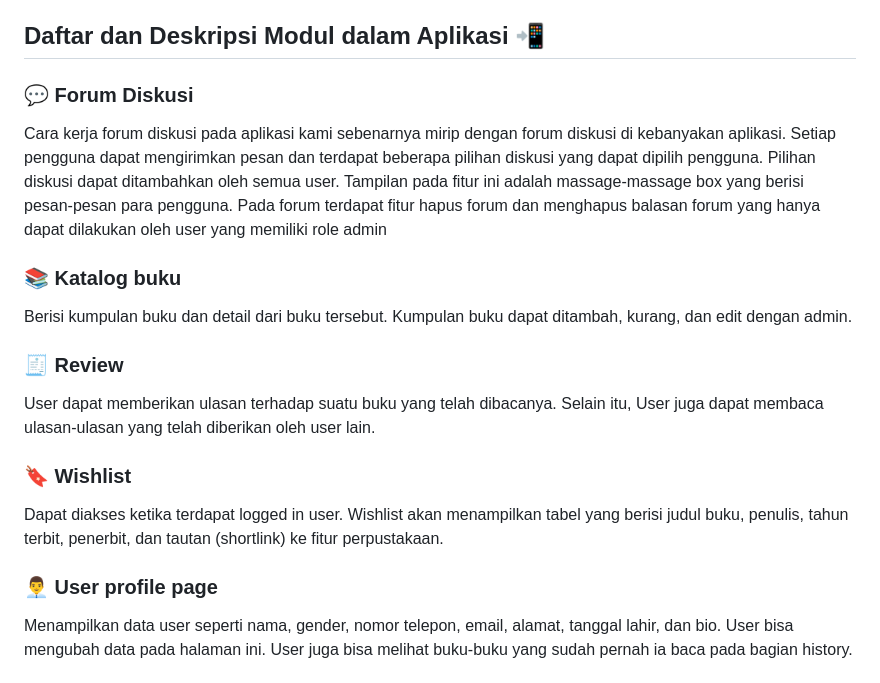
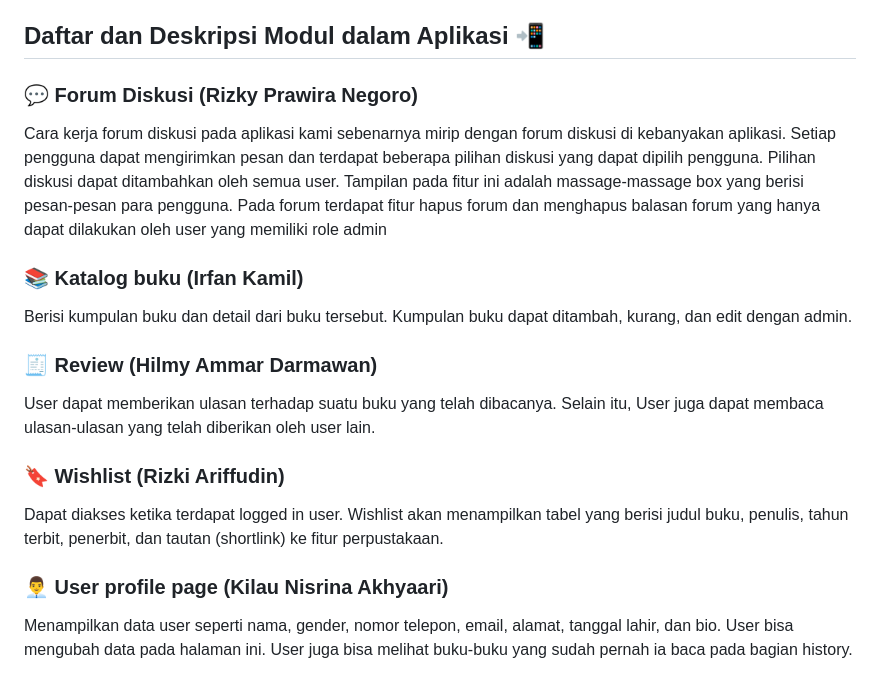
Before and after one commit to PBP-E14/book-buddies, a Markdown page: README.md, the part around the change. Drawn GitHub-style.

```diff
--- a/README.md
+++ b/README.md
@@ -18,19 +18,19 @@ Aplikasi kami juga ada user profile page yang menampilkan data user seperti nama
 
 ## Daftar dan Deskripsi Modul dalam Aplikasi :calling:
 
-### 💬 Forum Diskusi
+### 💬 Forum Diskusi (Rizky Prawira Negoro)
 Cara kerja forum diskusi pada aplikasi kami sebenarnya mirip dengan forum diskusi di kebanyakan aplikasi. Setiap pengguna dapat mengirimkan pesan dan terdapat beberapa pilihan diskusi yang dapat dipilih pengguna. Pilihan diskusi dapat ditambahkan oleh semua user. Tampilan pada fitur ini adalah massage-massage box yang berisi pesan-pesan para pengguna. Pada forum terdapat fitur hapus forum dan menghapus balasan forum yang hanya dapat dilakukan oleh user yang memiliki role admin
 
-### :books: Katalog buku
+### :books: Katalog buku (Irfan Kamil)
 Berisi kumpulan buku dan detail dari buku tersebut. Kumpulan buku dapat ditambah, kurang, dan edit dengan admin.
 
-### 🧾 Review
+### 🧾 Review (Hilmy Ammar Darmawan)
 User dapat memberikan ulasan terhadap suatu buku yang telah dibacanya. Selain itu, User juga dapat membaca ulasan-ulasan yang telah diberikan oleh user lain.
 
-### 🔖 Wishlist
+### 🔖 Wishlist (Rizki Ariffudin)
 Dapat diakses ketika terdapat logged in user. Wishlist akan menampilkan tabel yang berisi judul buku, penulis, tahun terbit, penerbit, dan tautan (shortlink) ke fitur perpustakaan.
 
-### :man_office_worker: User profile page
+### :man_office_worker: User profile page (Kilau Nisrina Akhyaari)
 Menampilkan data user seperti nama, gender, nomor telepon, email, alamat, tanggal lahir, dan bio. User bisa mengubah data pada halaman ini. User juga bisa melihat buku-buku yang sudah pernah ia baca pada bagian history.
 
 # :briefcase: Daftar model
```
